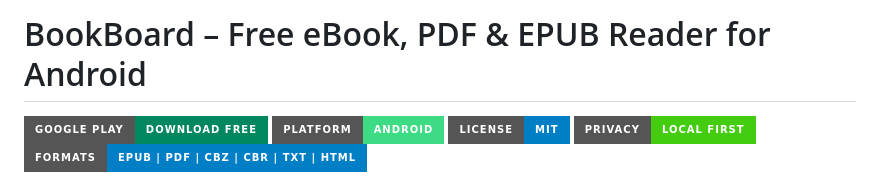
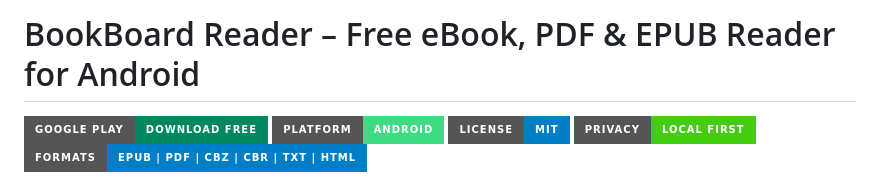
Before and after one commit to appuraja1/BookBoard-Book-Reader-PDF-EPUB, a Markdown page: README.md, the part around the change. Drawn GitHub-style; badges without logos.

Commit message:
Update project name in README

```diff
--- a/README.md
+++ b/README.md
@@ -1,4 +1,4 @@
-# BookBoard – Free eBook, PDF & EPUB Reader for Android
+# BookBoard Reader – Free eBook, PDF & EPUB Reader for Android
 
 [![Get it on Google Play](https://img.shields.io/badge/Google_Play-Download%20Free-01875f?style=for-the-badge&logo=google-play&logoColor=white)](https://play.google.com/store/apps/details?id=com.appuraja.notestore&hl=en_IN)
 [![Platform](https://img.shields.io/badge/Platform-Android-3DDC84?style=for-the-badge&logo=android&logoColor=white)](https://bookboard.co/Install)
```
